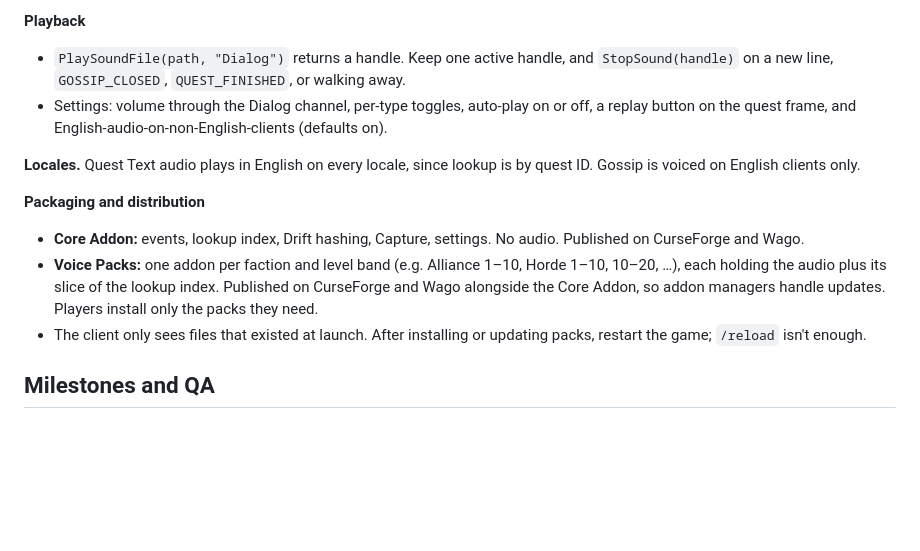
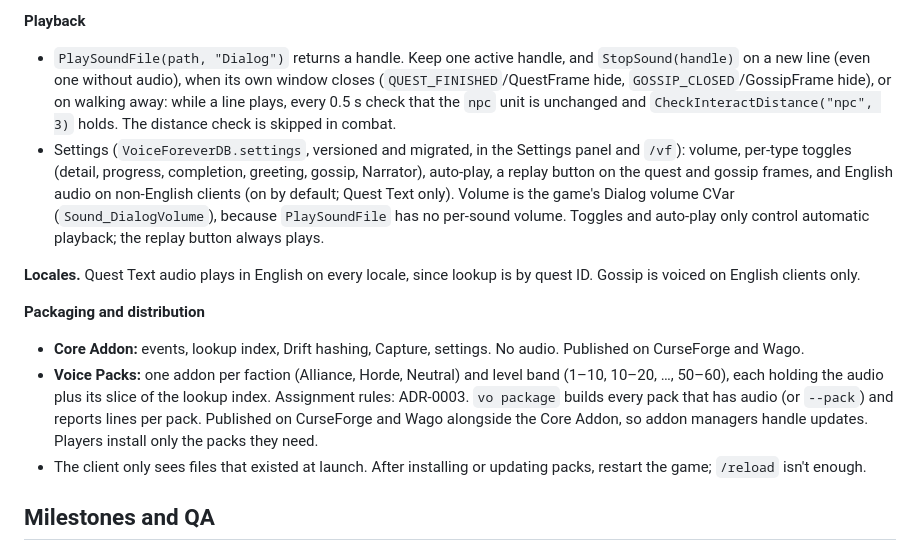
Before and after one commit to JackInSightsV2/VoiceForever, a Markdown page: VoiceForever — Build Spec.md, the part around the change. Rendered like a GitHub page; blank space fills up the shorter version.

Commit message:
Document Voice Pack assignment (ADR-0003), settings and stop rules
Co-Authored-By: Claude Opus 5.5 (1M context) <noreply@anthropic.com>

```diff
--- a/VoiceForever — Build Spec.md
+++ b/VoiceForever — Build Spec.md
@@ -275,15 +275,15 @@ The **Core Addon** listens for quest and gossip interactions, looks up the match
 
 **Playback**
 
-- `PlaySoundFile(path, "Dialog")` returns a handle. Keep one active handle, and `StopSound(handle)` on a new line, `GOSSIP_CLOSED`, `QUEST_FINISHED`, or walking away.
-- Settings: volume through the Dialog channel, per-type toggles, auto-play on or off, a replay button on the quest frame, and English-audio-on-non-English-clients (defaults on).
+- `PlaySoundFile(path, "Dialog")` returns a handle. Keep one active handle, and `StopSound(handle)` on a new line (even one without audio), when its own window closes (`QUEST_FINISHED`/QuestFrame hide, `GOSSIP_CLOSED`/GossipFrame hide), or on walking away: while a line plays, every 0.5 s check that the `npc` unit is unchanged and `CheckInteractDistance("npc", 3)` holds. The distance check is skipped in combat.
+- Settings (`VoiceForeverDB.settings`, versioned and migrated, in the Settings panel and `/vf`): volume, per-type toggles (detail, progress, completion, greeting, gossip, Narrator), auto-play, a replay button on the quest and gossip frames, and English audio on non-English clients (on by default; Quest Text only). Volume is the game's Dialog volume CVar (`Sound_DialogVolume`), because `PlaySoundFile` has no per-sound volume. Toggles and auto-play only control automatic playback; the replay button always plays.
 
 **Locales.** Quest Text audio plays in English on every locale, since lookup is by quest ID. Gossip is voiced on English clients only.
 
 **Packaging and distribution**
 
 - **Core Addon:** events, lookup index, Drift hashing, Capture, settings. No audio. Published on CurseForge and Wago.
-- **Voice Packs:** one addon per faction and level band (e.g. Alliance 1–10, Horde 1–10, 10–20, …), each holding the audio plus its slice of the lookup index. Published on CurseForge and Wago alongside the Core Addon, so addon managers handle updates. Players install only the packs they need.
+- **Voice Packs:** one addon per faction (Alliance, Horde, Neutral) and level band (1–10, 10–20, …, 50–60), each holding the audio plus its slice of the lookup index. Assignment rules: ADR-0003. `vo package` builds every pack that has audio (or `--pack`) and reports lines per pack. Published on CurseForge and Wago alongside the Core Addon, so addon managers handle updates. Players install only the packs they need.
 - The client only sees files that existed at launch. After installing or updating packs, restart the game; `/reload` isn't enough.
 
 ## Milestones and QA
```
Also changed, not shown: docs/adr/0003-voice-pack-assignment.md (added, +15 -0 lines).
